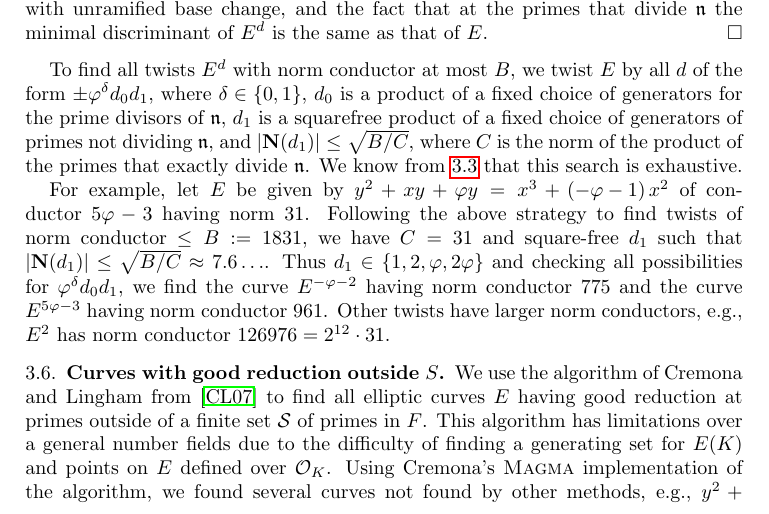
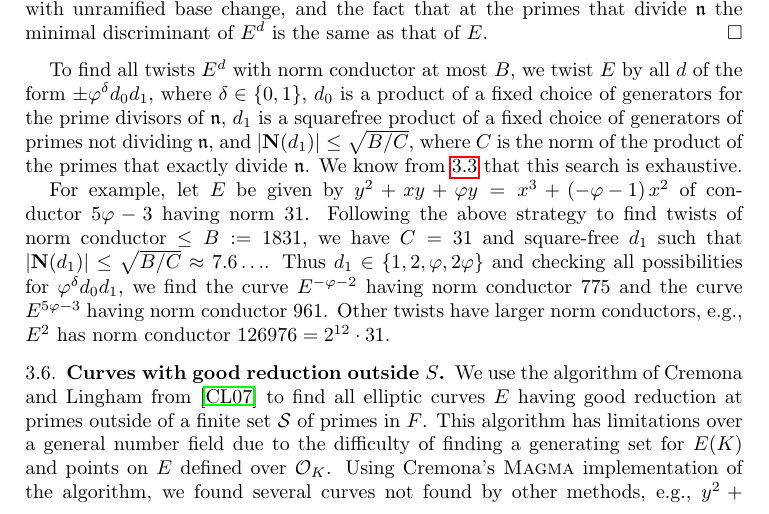
Before and after one commit to williamstein/sqrt5, a LaTeX paper (sqrt5.tex): part of page 6 of 17, cut so that both start at the same text. Compiled offline with pdfLaTeX.

Commit message:
typo found by Ariah.

```diff
--- a/sqrt5.tex
+++ b/sqrt5.tex
@@ -481,7 +481,7 @@ We use the algorithm of Cremona and Lingham from
 \cite{cremona-lingham} to find all elliptic curves $E$ having good
 reduction at primes outside of a finite set $\mathcal{S}$ of primes in
 $F$. This algorithm has limitations over a general number
-fields due to the difficulty of finding a generating set for $E(K)$ and
+field due to the difficulty of finding a generating set for $E(K)$ and
 points on $E$ defined over $\cO_K$.
 Using Cremona's $\textsc{Magma}$ implementation of the algorithm, we
 found several curves not found by other methods, e.g.,
```
Also changed, not shown: 1 other file.
